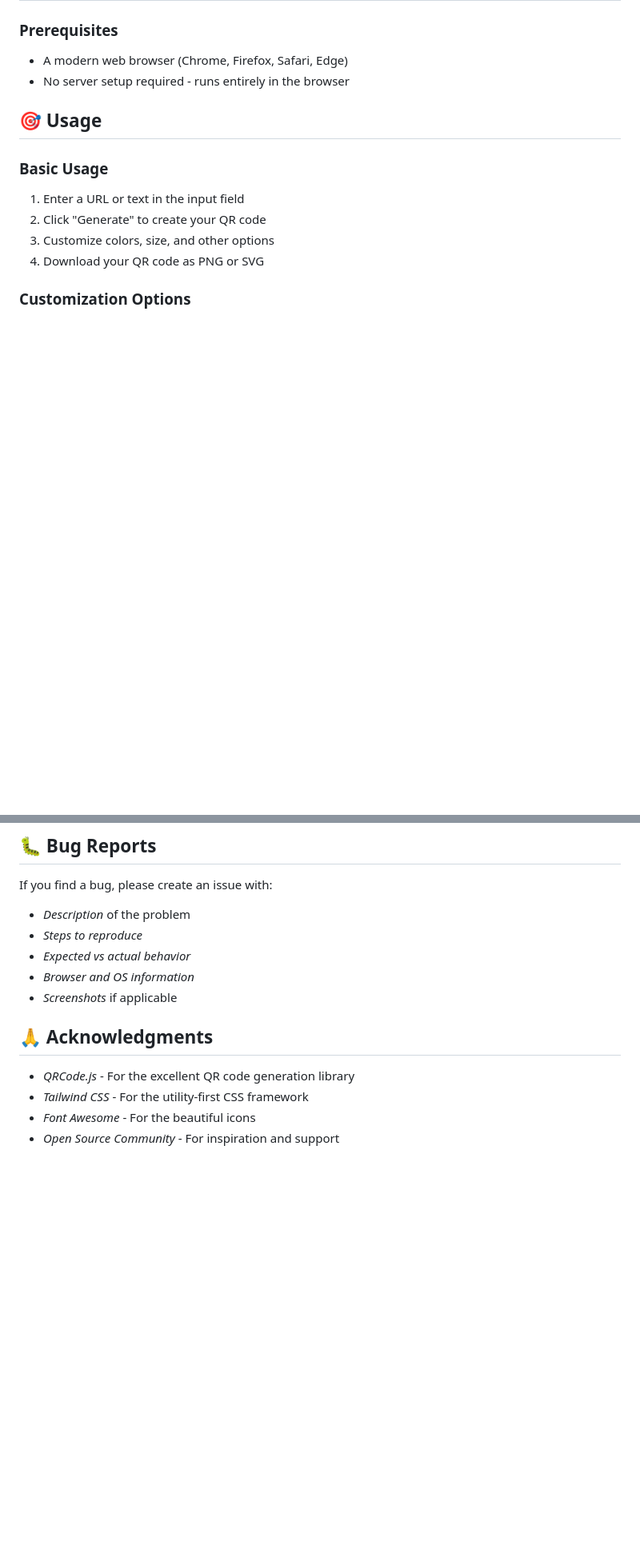
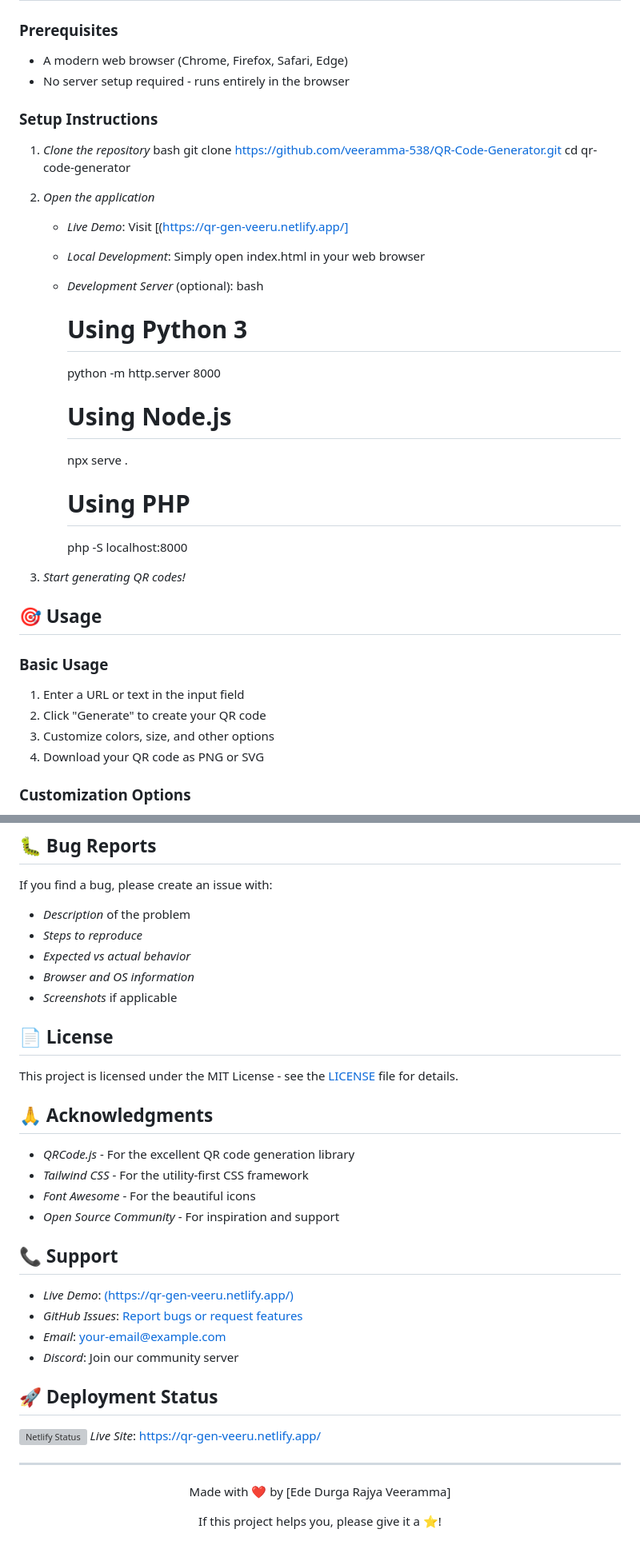
Before and after one commit to veeramma-538/QR-Code-Generator, a Markdown page: README.md, 2 parts joined by grey strips. Shown at 80% size. GitHub-like rendering; blank space fills up the shorter version; grey boxes are pictures that could not be loaded.

```diff
--- a/README.md
+++ b/README.md
@@ -40,6 +51,31 @@ Qr_code_generator/
 ### Prerequisites
 - A modern web browser (Chrome, Firefox, Safari, Edge)
 - No server setup required - runs entirely in the browser
+
+### Setup Instructions
+
+1. *Clone the repository*
+   bash
+   git clone https://github.com/veeramma-538/QR-Code-Generator.git
+   cd qr-code-generator
+
+
+2. *Open the application*
+   - *Live Demo*: Visit [(https://qr-gen-veeru.netlify.app/]
+   - *Local Development*: Simply open index.html in your web browser
+   - *Development Server* (optional):
+     bash
+     # Using Python 3
+     python -m http.server 8000
+
+     # Using Node.js
+     npx serve .
+
+     # Using PHP
+     php -S localhost:8000
+
+
+3. *Start generating QR codes!*
 
 ## 🎯 Usage
 
@@ -135,6 +171,9 @@ If you find a bug, please create an issue with:
 - *Browser and OS information*
 - *Screenshots* if applicable
 
+## 📄 License
+
+This project is licensed under the MIT License - see the [LICENSE](LICENSE) file for details.
 
 ## 🙏 Acknowledgments
 
@@ -142,3 +181,21 @@ If you find a bug, please create an issue with:
 - *Tailwind CSS* - For the utility-first CSS framework
 - *Font Awesome* - For the beautiful icons
 - *Open Source Community* - For inspiration and support
+
+## 📞 Support
+
+- *Live Demo*: [(https://qr-gen-veeru.netlify.app/)](https://qr-gen-veeru.netlify.app/)
+- *GitHub Issues*: [Report bugs or request features](https://github.com/veeramma-538/QR-Code-Generator.git)
+- *Email*: your-email@example.com
+- *Discord*: Join our community server
+
+## 🚀 Deployment Status
+
+[![Netlify Status](https://api.netlify.com/api/v1/badges/your-site-id/deploy-status)](https://qr-gen-veeru.netlify.app/)
+*Live Site*: [https://qr-gen-veeru.netlify.app/](https://qr-gen-veeru.netlify.app/)
+
+---
+<div align="center">
+  <p>Made with ❤ by [Ede Durga Rajya Veeramma]</p>
+  <p>If this project helps you, please give it a ⭐!</p>
+</div>
```
Also changed, not shown: other parts of README.md (+11 -0 lines).
